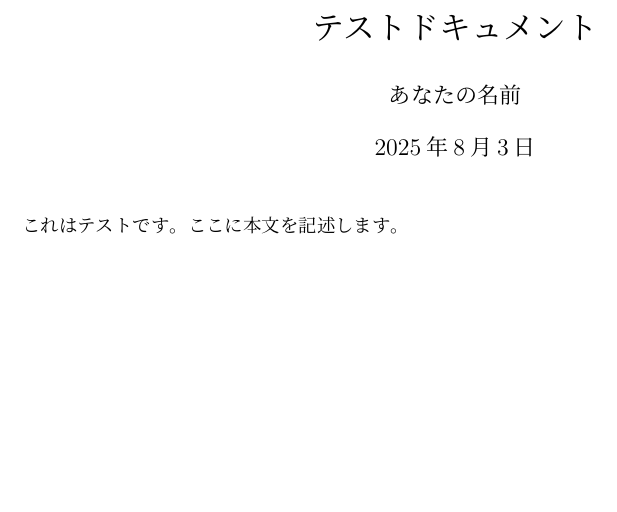
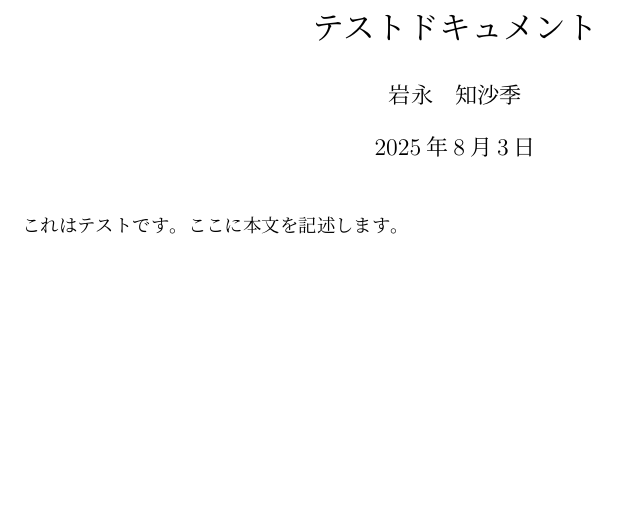
Before and after one commit to ciwanaga/LaTex, a LaTeX document (main.tex): part of the page, cut so that both start at the same text. Compiled offline with upLaTeX and dvipdfmx.

Commit message:
名前を追加

```diff
--- a/main.tex
+++ b/main.tex
@@ -1,6 +1,6 @@
 \documentclass[uplatex]{jsarticle}
 \title{テストドキュメント}
-\author{あなたの名前}
+\author{岩永　知沙季}
 \date{\today}
 
 \begin{document}
```
